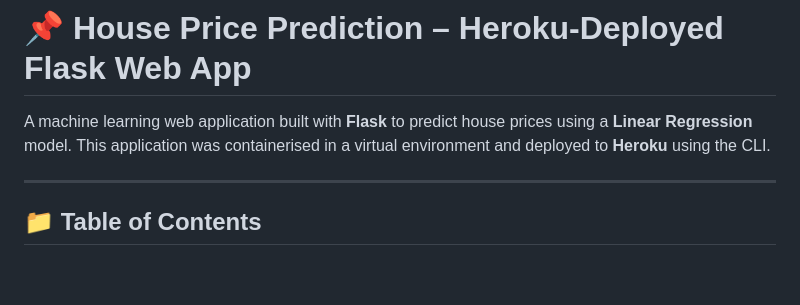
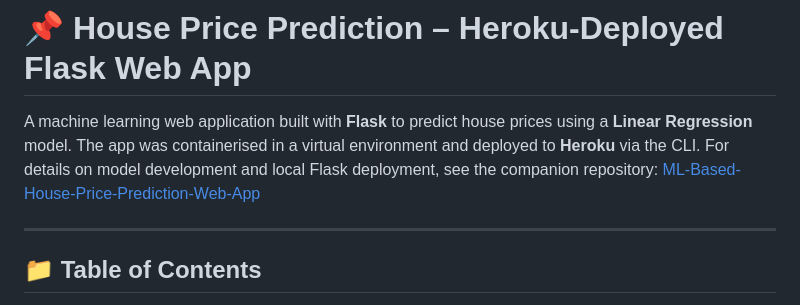
Before and after one commit to UdonnaM/House-Price-Prediction-Web-application-Deployment-on-Heroku, a Markdown page: README.md, the part around the change. Rendered like a GitHub page; blank space fills up the shorter version.

```diff
--- a/README.md
+++ b/README.md
@@ -2,7 +2,8 @@
 
 # 📌 House Price Prediction – Heroku-Deployed Flask Web App
 
-A machine learning web application built with **Flask** to predict house prices using a **Linear Regression** model. This application was containerised in a virtual environment and deployed to **Heroku** using the CLI.
+A machine learning web application built with **Flask** to predict house prices using a **Linear Regression** model. The app was containerised in a virtual environment and deployed to **Heroku** via the CLI. For details on model development and local Flask deployment, see the companion repository: [ML-Based-House-Price-Prediction-Web-App](https://github.com/UdonnaM/ML-Based-House-Price-Prediction-Web-App)
+
 
 ---
 
```
